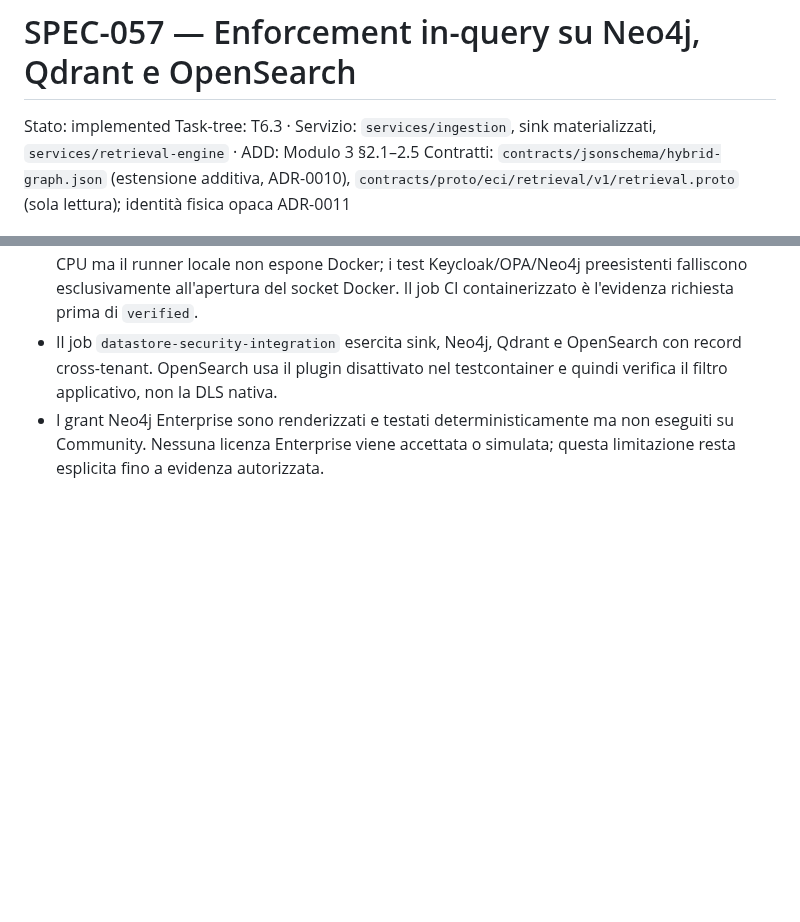
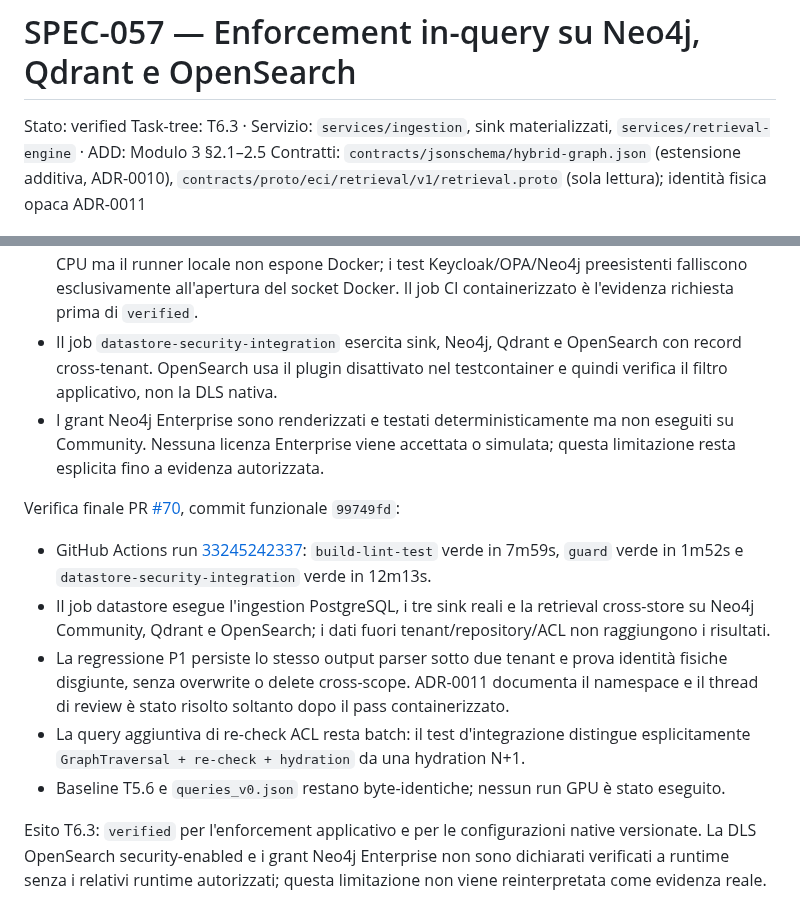
Before and after one commit to nepryoon/eci, a Markdown page: docs/specs/SPEC-057-in-query-datastore-enforcement.md, 2 parts joined by grey strips. Rendered like a GitHub page; blank space fills up the shorter version.

Commit message:
docs: verify T6.3 with cross-store evidence

```diff
--- a/docs/specs/SPEC-057-in-query-datastore-enforcement.md
+++ b/docs/specs/SPEC-057-in-query-datastore-enforcement.md
@@ -1,5 +1,5 @@
 # SPEC-057 — Enforcement in-query su Neo4j, Qdrant e OpenSearch
-Stato: implemented
+Stato: verified
 Task-tree: T6.3 · Servizio: `services/ingestion`, sink materializzati, `services/retrieval-engine` · ADD: Modulo 3 §2.1–2.5
 Contratti: `contracts/jsonschema/hybrid-graph.json` (estensione additiva, ADR-0010), `contracts/proto/eci/retrieval/v1/retrieval.proto` (sola lettura); identità fisica opaca ADR-0011
 
@@ -266,3 +266,28 @@ Esito: approvata dopo seconda passata avversariale; nessun criterio indebolito.
 - I grant Neo4j Enterprise sono renderizzati e testati deterministicamente ma
   non eseguiti su Community. Nessuna licenza Enterprise viene accettata o
   simulata; questa limitazione resta esplicita fino a evidenza autorizzata.
+
+Verifica finale PR [#70](https://github.com/nepryoon/eci/pull/70), commit
+funzionale `99749fd`:
+
+- GitHub Actions run
+  [33245242337](https://github.com/nepryoon/eci/actions/runs/33245242337):
+  `build-lint-test` verde in 7m59s, `guard` verde in 1m52s e
+  `datastore-security-integration` verde in 12m13s.
+- Il job datastore esegue l'ingestion PostgreSQL, i tre sink reali e la
+  retrieval cross-store su Neo4j Community, Qdrant e OpenSearch; i dati fuori
+  tenant/repository/ACL non raggiungono i risultati.
+- La regressione P1 persiste lo stesso output parser sotto due tenant e prova
+  identità fisiche disgiunte, senza overwrite o delete cross-scope. ADR-0011
+  documenta il namespace e il thread di review è stato risolto soltanto dopo
+  il pass containerizzato.
+- La query aggiuntiva di re-check ACL resta batch: il test d'integrazione
+  distingue esplicitamente `GraphTraversal + re-check + hydration` da una
+  hydration N+1.
+- Baseline T5.6 e `queries_v0.json` restano byte-identiche; nessun run GPU è
+  stato eseguito.
+
+Esito T6.3: `verified` per l'enforcement applicativo e per le configurazioni
+native versionate. La DLS OpenSearch security-enabled e i grant Neo4j
+Enterprise non sono dichiarati verificati a runtime senza i relativi runtime
+autorizzati; questa limitazione non viene reinterpretata come evidenza reale.
```
Also changed, not shown: other parts of docs/specs/SPEC-057-in-query-datastore-enforcement.md (+2 -2 lines).
